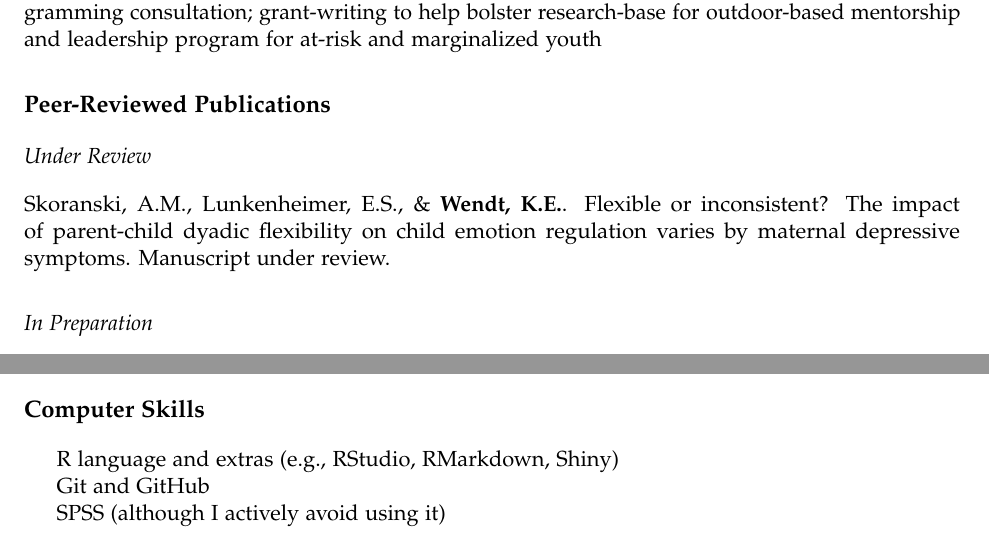
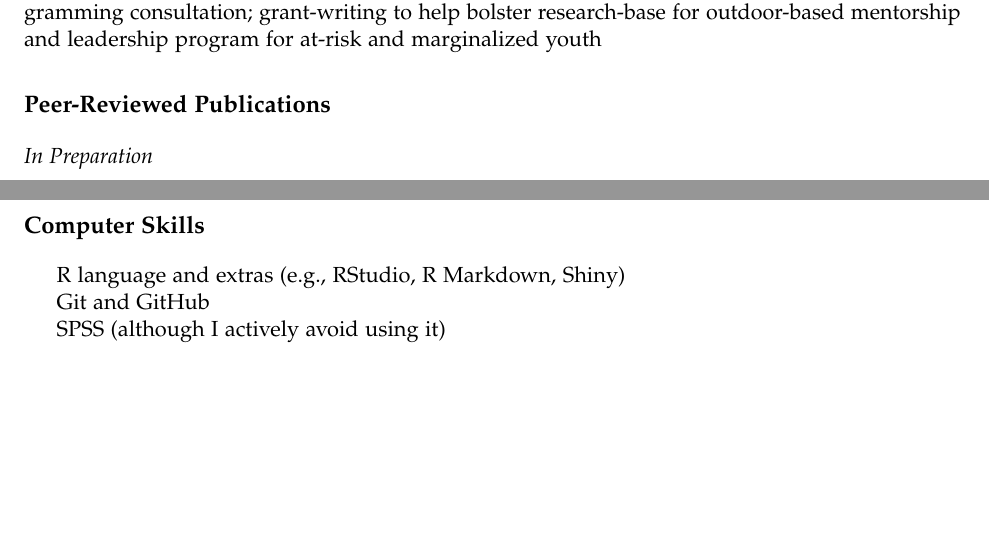
Before and after one commit to wendtke/CV, an R Markdown document (cv-2019.Rmd): two parts of pages 2 and 5 of 5, joined at a grey line, cut so that both start at the same text, the shorter picture padded with empty space. The pictures show the output file cv-2019.pdf that the author committed with the source.

```diff
--- a/cv-2019.Rmd
+++ b/cv-2019.Rmd
@@ -85,10 +85,6 @@
 
 # Peer-Reviewed Publications
 
-## Under Review
-
-Skoranski, A.M., Lunkenheimer, E.S., & **Wendt, K.E.**. Flexible or inconsistent? The impact of parent-child dyadic flexibility on child emotion regulation varies by maternal depressive symptoms. Manuscript under review.
-
 ## In Preparation
 
 Coatsworth, J.D., **Wendt, K.E.**, & Lunkenheimer, E.S. Effects of brief mindfulness induction on parents' autonomic activity during challenging parent-child interactions. Manuscript in preparation.
@@ -200,7 +196,7 @@
 
 # Computer Skills
 
-- R language and extras (e.g., RStudio, RMarkdown, Shiny)
+- R language and extras (e.g., RStudio, R Markdown, Shiny)
 - Git and GitHub
 - SPSS (although I actively avoid using it)
 
```
Also changed, not shown: cv-2019.pdf, cv-2019.Rmd (2 more changed lines).
